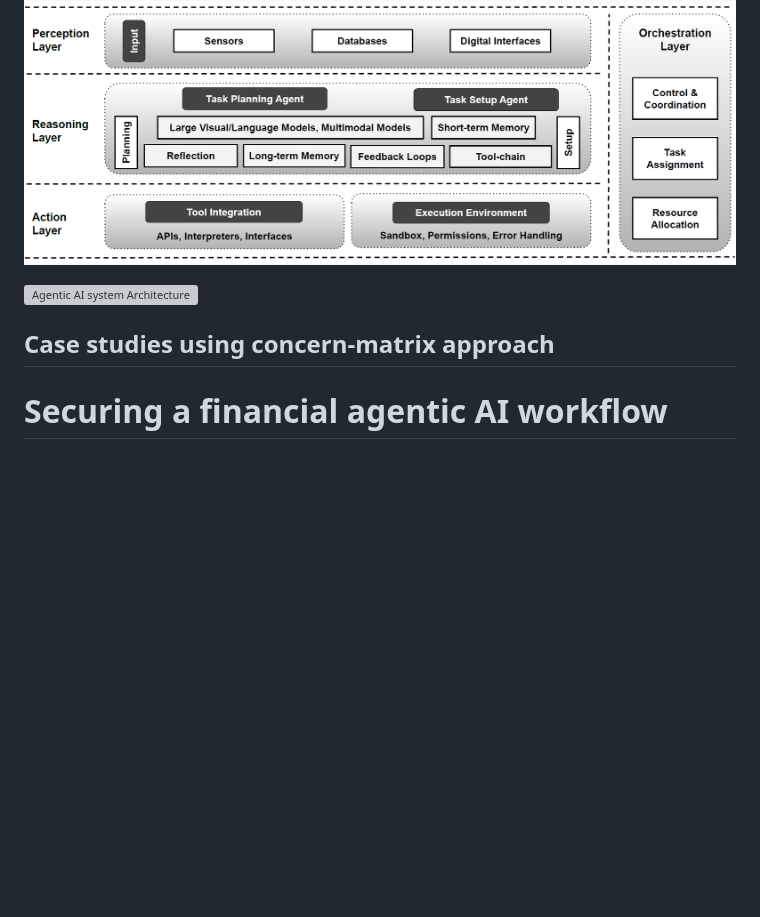
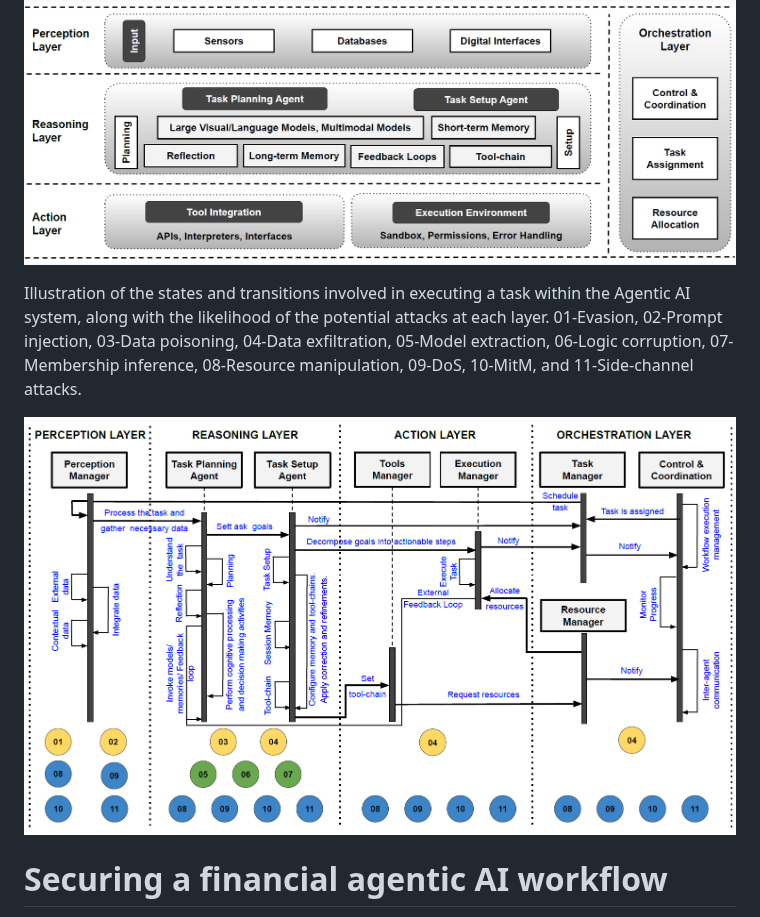
Before and after one commit to apachetechnology/wsAgenticAIFW, a Markdown page: README.md, the part around the change. GitHub-like rendering; pictures changed too: media/AgAIStateMachine.png (added); blank space fills up the shorter version; grey boxes are pictures that could not be loaded.

```diff
--- a/README.md
+++ b/README.md
@@ -5,11 +5,11 @@ Illustration of the baseline architecture for an agentic AI system, structured i
   <img src="./media/AgAIFramework.png" alt="Agentic AI system Architecture" width="800">
 </p>
 
+Illustration of the states and transitions involved in executing a task within the Agentic AI system, along with the likelihood of the potential attacks at each layer. 01-Evasion, 02-Prompt injection, 03-Data poisoning, 04-Data exfiltration, 05-Model extraction, 06-Logic corruption, 07-Membership inference, 08-Resource manipulation, 09-DoS, 10-MitM, and 11-Side-channel attacks.
 <p align="left">
-  <img src="./media/AgAIStateMachine.pdf" alt="Agentic AI system Architecture" width="800">
+  <img src="./media/AgAIStateMachine.png" alt="Agentic AI system State diagram" width="800">
 </p>
 
-## Case studies using concern-matrix approach
 # Securing a financial agentic AI workflow
 
 - **nbMutualFunds.ipynb** - a deterministic, human-operated baseline: the operator directly calls CDBInterface.FetchNAVsAll(), CPerformanceAnalyzer.RecordTodayHistory(), FundsSummaryV2(), OwnerProfitSummary(), PerformanceSummary(), and per-fund plots, in a fixed, human-chosen order.
```
Also changed, not shown: 2 other files.
